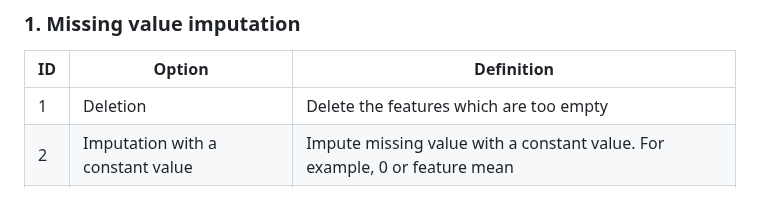
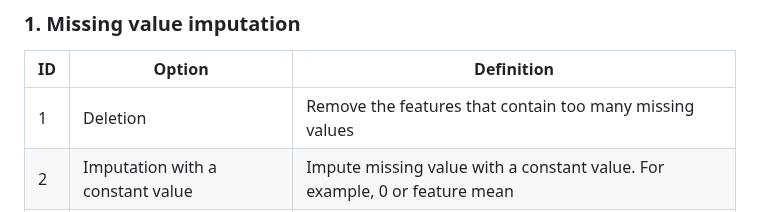
Before and after one commit to ICMOL/PineBioML, a Markdown page: README.md, the part around the change. Rendered like a GitHub page.

```diff
--- a/README.md
+++ b/README.md
@@ -48,7 +48,7 @@ The input data should be tabular and placed in the ./input folder. We accept .cs
 ### 1. Missing value imputation
 |        ID         |        Option         |  Definition |
 |---------------------|----------------|------------------------------|
-|  1 | Deletion              | Delete the features which are too empty     |
+|  1 | Deletion              | Remove the features that contain too many missing values |
 |  2 | Imputation with a constant value  | Impute missing value with a constant value. For example, 0 or feature mean |
 |  3 | Imputation using K-NN algorithm        | Impute missing value with the mean/median of k nearest samples |
 |  4 | Self regression        |  Training a self regression model to predict the missing value  |
```
